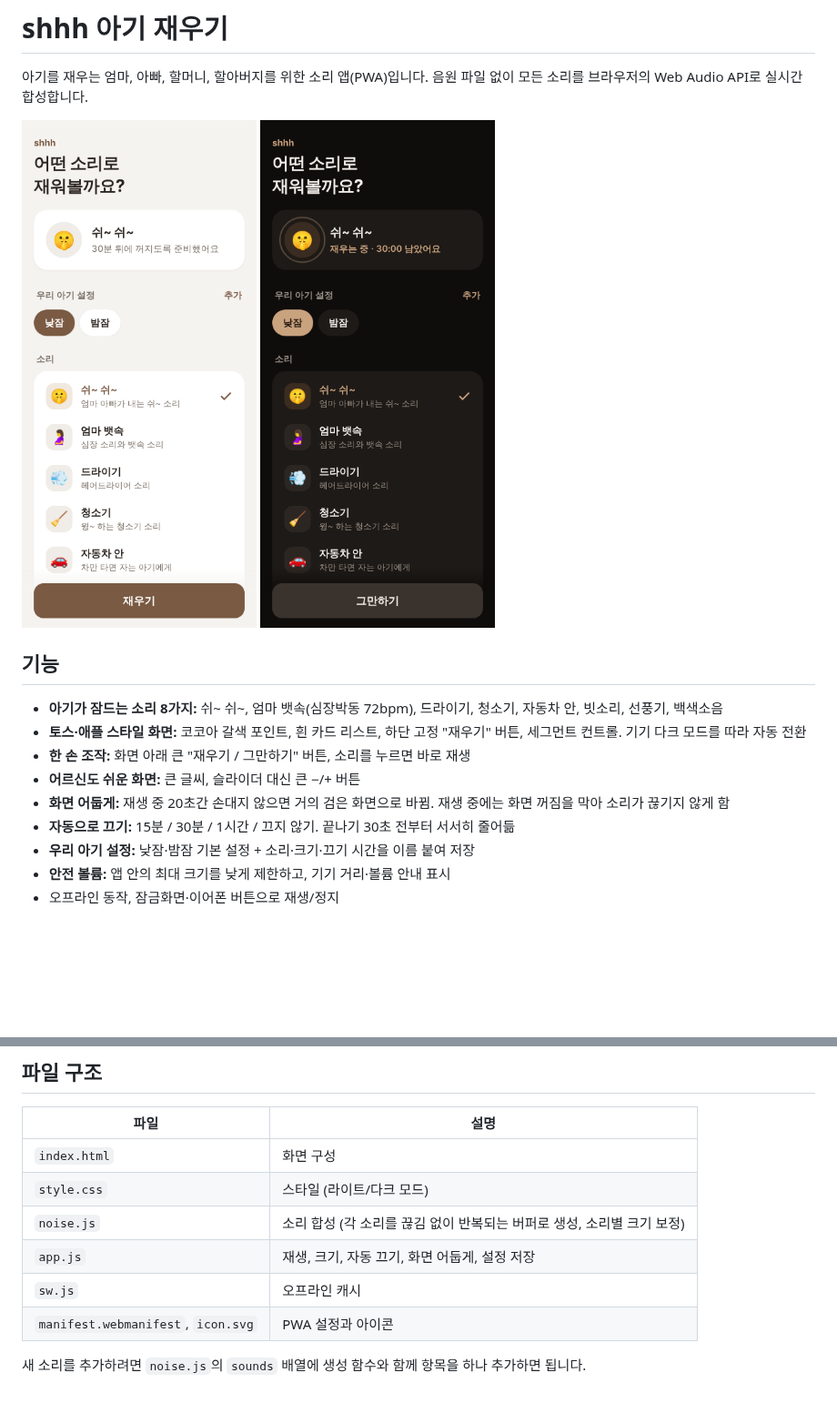
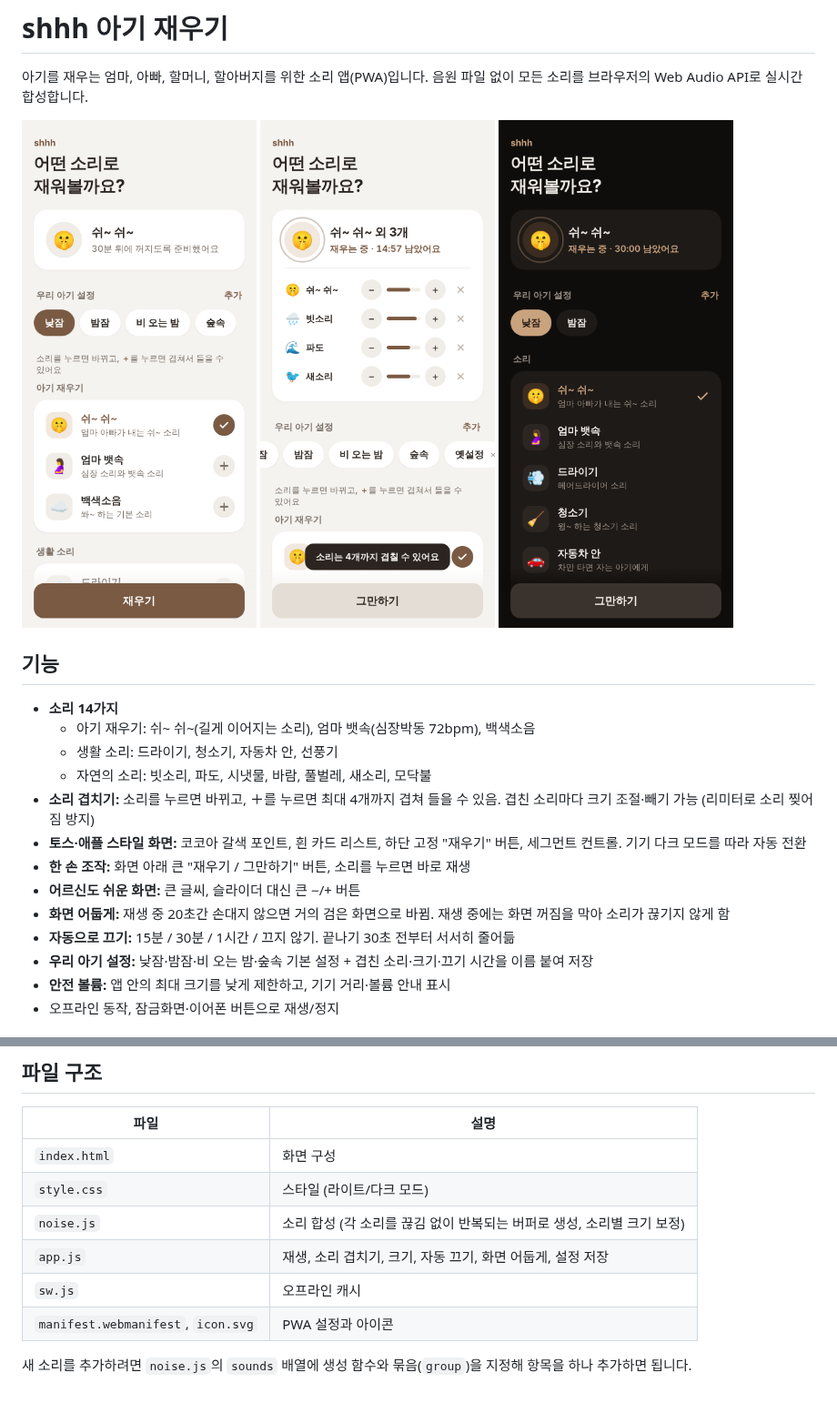
Before and after one commit to ohyeahhi/shhh, a Markdown page: README.md, 2 parts joined by grey strips. Shown at 91% size. Drawn GitHub-style; pictures changed too: docs/layers.png (added), docs/screenshot.png; blank space fills up the shorter version.

```diff
--- a/README.md
+++ b/README.md
@@ -3,17 +3,21 @@
 아기를 재우는 엄마, 아빠, 할머니, 할아버지를 위한 소리 앱(PWA)입니다.
 음원 파일 없이 모든 소리를 브라우저의 Web Audio API로 실시간 합성합니다.
 
-<img src="docs/screenshot.png" width="300" alt="라이트 모드"> <img src="docs/dark.png" width="300" alt="다크 모드 (재생 중)">
+<img src="docs/screenshot.png" width="260" alt="라이트 모드"> <img src="docs/layers.png" width="260" alt="소리 겹치기"> <img src="docs/dark.png" width="260" alt="다크 모드 (재생 중)">
 
 ## 기능
 
-- **아기가 잠드는 소리 8가지:** 쉬~ 쉬~, 엄마 뱃속(심장박동 72bpm), 드라이기, 청소기, 자동차 안, 빗소리, 선풍기, 백색소음
+- **소리 14가지**
+  - 아기 재우기: 쉬~ 쉬~(길게 이어지는 소리), 엄마 뱃속(심장박동 72bpm), 백색소음
+  - 생활 소리: 드라이기, 청소기, 자동차 안, 선풍기
+  - 자연의 소리: 빗소리, 파도, 시냇물, 바람, 풀벌레, 새소리, 모닥불
+- **소리 겹치기:** 소리를 누르면 바뀌고, ＋를 누르면 최대 4개까지 겹쳐 들을 수 있음. 겹친 소리마다 크기 조절·빼기 가능 (리미터로 소리 찢어짐 방지)
 - **토스·애플 스타일 화면:** 코코아 갈색 포인트, 흰 카드 리스트, 하단 고정 "재우기" 버튼, 세그먼트 컨트롤. 기기 다크 모드를 따라 자동 전환
 - **한 손 조작:** 화면 아래 큰 "재우기 / 그만하기" 버튼, 소리를 누르면 바로 재생
 - **어르신도 쉬운 화면:** 큰 글씨, 슬라이더 대신 큰 −/+ 버튼
 - **화면 어둡게:** 재생 중 20초간 손대지 않으면 거의 검은 화면으로 바뀜. 재생 중에는 화면 꺼짐을 막아 소리가 끊기지 않게 함
 - **자동으로 끄기:** 15분 / 30분 / 1시간 / 끄지 않기. 끝나기 30초 전부터 서서히 줄어듦
-- **우리 아기 설정:** 낮잠·밤잠 기본 설정 + 소리·크기·끄기 시간을 이름 붙여 저장
+- **우리 아기 설정:** 낮잠·밤잠·비 오는 밤·숲속 기본 설정 + 겹친 소리·크기·끄기 시간을 이름 붙여 저장
 - **안전 볼륨:** 앱 안의 최대 크기를 낮게 제한하고, 기기 거리·볼륨 안내 표시
 - 오프라인 동작, 잠금화면·이어폰 버튼으로 재생/정지
 
@@ -36,8 +40,8 @@ python3 -m http.server 8000
 | `index.html` | 화면 구성 |
 | `style.css` | 스타일 (라이트/다크 모드) |
 | `noise.js` | 소리 합성 (각 소리를 끊김 없이 반복되는 버퍼로 생성, 소리별 크기 보정) |
-| `app.js` | 재생, 크기, 자동 끄기, 화면 어둡게, 설정 저장 |
+| `app.js` | 재생, 소리 겹치기, 크기, 자동 끄기, 화면 어둡게, 설정 저장 |
 | `sw.js` | 오프라인 캐시 |
 | `manifest.webmanifest`, `icon.svg` | PWA 설정과 아이콘 |
 
-새 소리를 추가하려면 `noise.js`의 `sounds` 배열에 생성 함수와 함께 항목을 하나 추가하면 됩니다.
+새 소리를 추가하려면 `noise.js`의 `sounds` 배열에 생성 함수와 묶음(`group`)을 지정해 항목을 하나 추가하면 됩니다.
```
Also changed, not shown: 5 other files.
